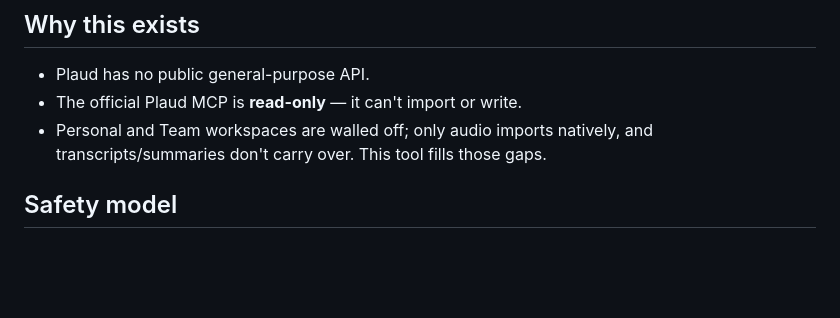
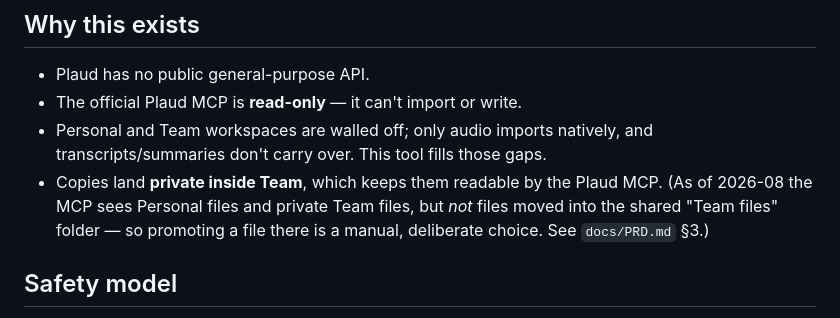
Before and after one commit to rwxford/plaudport, a Markdown page: README.md, the part around the change. Rendered like a GitHub page; blank space fills up the shorter version.

```diff
--- a/README.md
+++ b/README.md
@@ -17,6 +17,10 @@ Pre-M0. Not yet functional. This repo currently contains the PRD and a
 - The official Plaud MCP is **read-only** — it can't import or write.
 - Personal and Team workspaces are walled off; only audio imports natively, and
   transcripts/summaries don't carry over. This tool fills those gaps.
+- Copies land **private inside Team**, which keeps them readable by the Plaud MCP.
+  (As of 2026-08 the MCP sees Personal files and private Team files, but *not*
+  files moved into the shared "Team files" folder — so promoting a file there is
+  a manual, deliberate choice. See `docs/PRD.md` §3.)
 
 ## Safety model
 - **Copy-only.** Never deletes or moves Personal originals.
```
Also changed, not shown: docs/PRD.md (+14 -3 lines).
